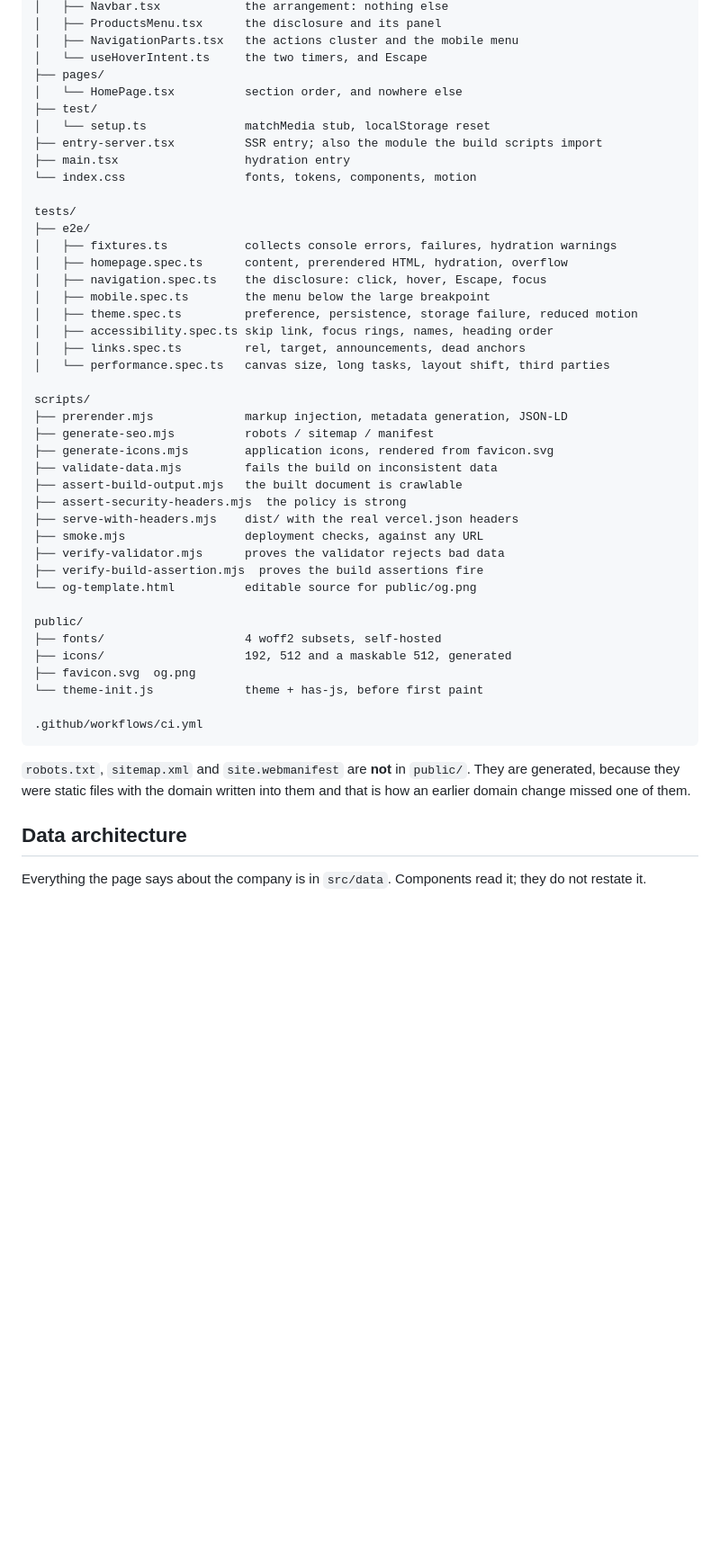
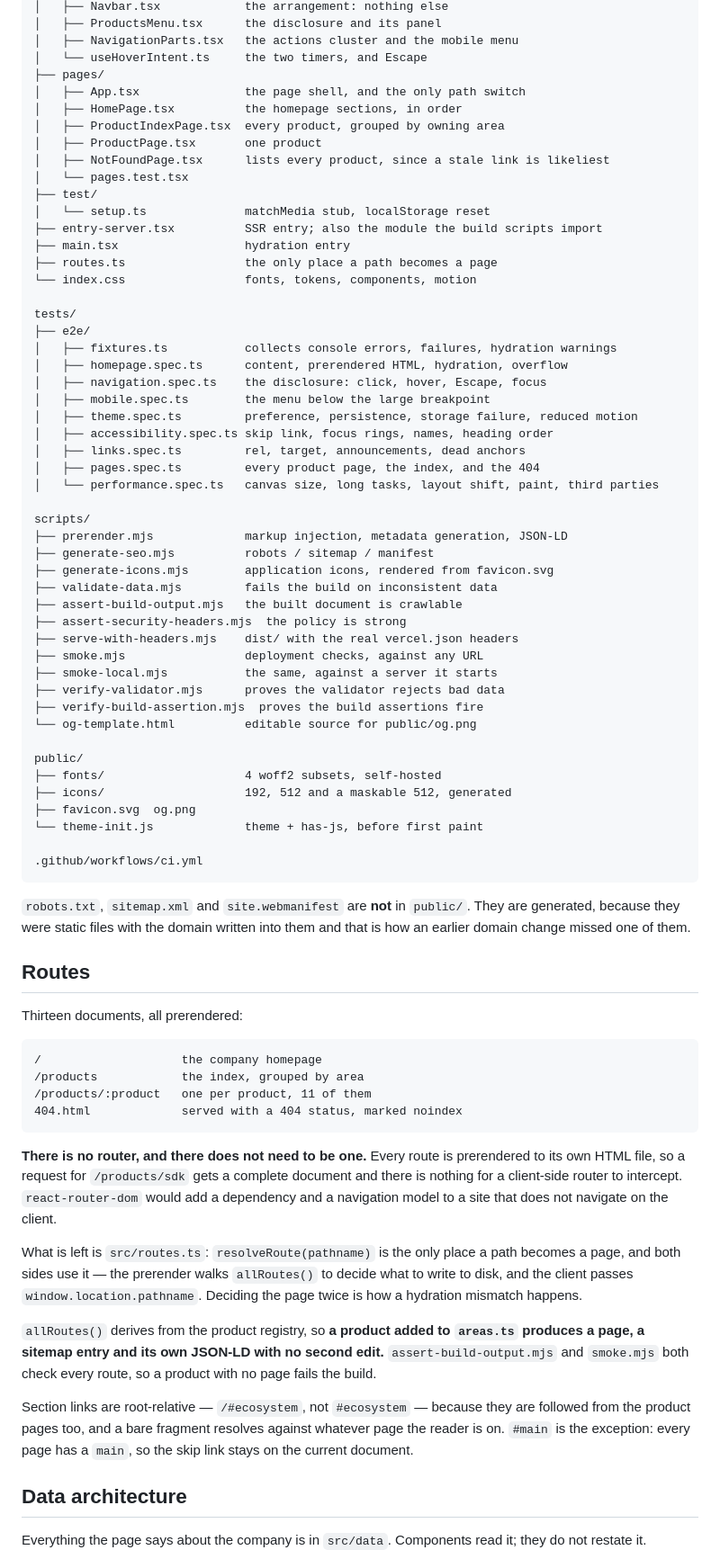
Before and after one commit to Hilbras/Hilbras, a Markdown page: README.md, the part around one of its changes. Shown at 90% size. Rendered like a GitHub page; blank space fills up the shorter version.

````diff
--- a/README.md
+++ b/README.md
@@ -211,11 +216,17 @@ src/
 │   ├── NavigationParts.tsx   the actions cluster and the mobile menu
 │   └── useHoverIntent.ts     the two timers, and Escape
 ├── pages/
-│   └── HomePage.tsx          section order, and nowhere else
+│   ├── App.tsx               the page shell, and the only path switch
+│   ├── HomePage.tsx          the homepage sections, in order
+│   ├── ProductIndexPage.tsx  every product, grouped by owning area
+│   ├── ProductPage.tsx       one product
+│   ├── NotFoundPage.tsx      lists every product, since a stale link is likeliest
+│   └── pages.test.tsx
 ├── test/
 │   └── setup.ts              matchMedia stub, localStorage reset
 ├── entry-server.tsx          SSR entry; also the module the build scripts import
 ├── main.tsx                  hydration entry
+├── routes.ts                 the only place a path becomes a page
 └── index.css                 fonts, tokens, components, motion
 
 tests/
@@ -227,7 +238,8 @@ tests/
 │   ├── theme.spec.ts         preference, persistence, storage failure, reduced motion
 │   ├── accessibility.spec.ts skip link, focus rings, names, heading order
 │   ├── links.spec.ts         rel, target, announcements, dead anchors
-│   └── performance.spec.ts   canvas size, long tasks, layout shift, third parties
+│   ├── pages.spec.ts         every product page, the index, and the 404
+│   └── performance.spec.ts   canvas size, long tasks, layout shift, paint, third parties
 
 scripts/
 ├── prerender.mjs             markup injection, metadata generation, JSON-LD
@@ -238,6 +250,7 @@ scripts/
 ├── assert-security-headers.mjs  the policy is strong
 ├── serve-with-headers.mjs    dist/ with the real vercel.json headers
 ├── smoke.mjs                 deployment checks, against any URL
+├── smoke-local.mjs           the same, against a server it starts
 ├── verify-validator.mjs      proves the validator rejects bad data
 ├── verify-build-assertion.mjs  proves the build assertions fire
 └── og-template.html          editable source for public/og.png
@@ -254,6 +267,38 @@ public/
 `robots.txt`, `sitemap.xml` and `site.webmanifest` are **not** in `public/`. They
 are generated, because they were static files with the domain written into them
 and that is how an earlier domain change missed one of them.
+
+## Routes
+
+Thirteen documents, all prerendered:
+
+```text
+/                    the company homepage
+/products            the index, grouped by area
+/products/:product   one per product, 11 of them
+404.html             served with a 404 status, marked noindex
+```
+
+**There is no router, and there does not need to be one.** Every route is
+prerendered to its own HTML file, so a request for `/products/sdk` gets a
+complete document and there is nothing for a client-side router to intercept.
+`react-router-dom` would add a dependency and a navigation model to a site that
+does not navigate on the client.
+
+What is left is `src/routes.ts`: `resolveRoute(pathname)` is the only place a
+path becomes a page, and both sides use it — the prerender walks `allRoutes()` to
+decide what to write to disk, and the client passes `window.location.pathname`.
+Deciding the page twice is how a hydration mismatch happens.
+
+`allRoutes()` derives from the product registry, so **a product added to
+`areas.ts` produces a page, a sitemap entry and its own JSON-LD with no second
+edit.** `assert-build-output.mjs` and `smoke.mjs` both check every route, so a
+product with no page fails the build.
+
+Section links are root-relative — `/#ecosystem`, not `#ecosystem` — because they
+are followed from the product pages too, and a bare fragment resolves against
+whatever page the reader is on. `#main` is the exception: every page has a
+`main`, so the skip link stays on the current document.
 
 ## Data architecture
 
````
Also changed, not shown: other parts of README.md (+14 -3 lines), docs/VERIFICATION.md (+46 -5 lines).
